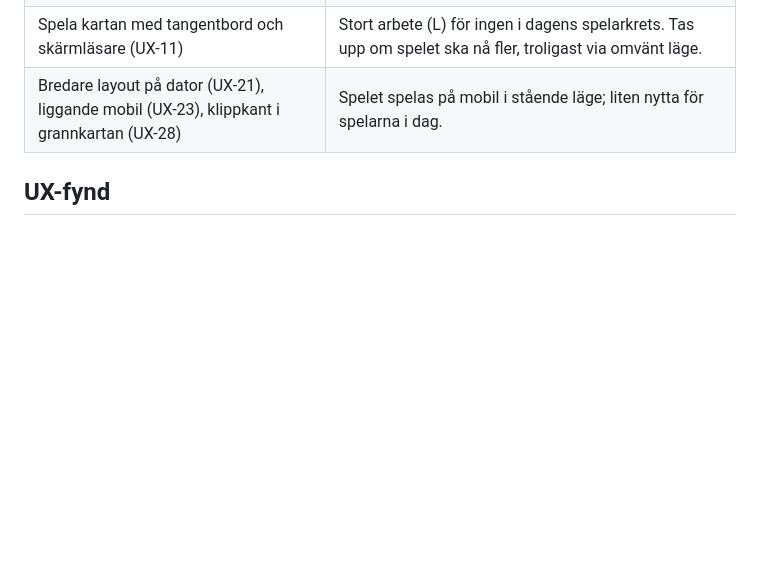
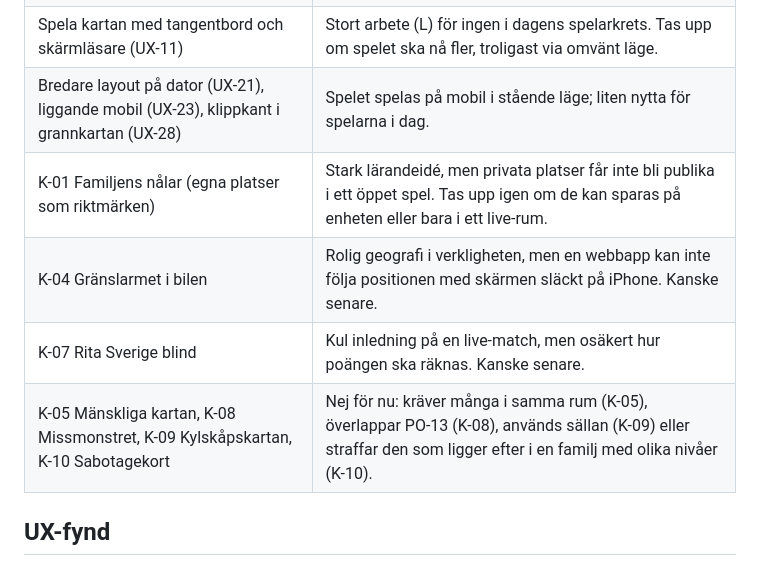
Before and after one commit to hamiltoon/sweden-county-quiz, a Markdown page: BACKLOG.md, the part around one of its changes. GitHub-like rendering; blank space fills up the shorter version.

```diff
--- a/BACKLOG.md
+++ b/BACKLOG.md
@@ -555,6 +581,10 @@ John vill inte att driften blir dyr. PO följer upp förbrukningen i Cloudflare.
 | Svårighetsnivå "Expert" och omvänt läge | Nya spelsätt; väntar tills live-paketet är klart. Omvänt läge (flerval) skulle också ge ett sätt att spela utan att peka på kartan (UX-11). |
 | Spela kartan med tangentbord och skärmläsare (UX-11) | Stort arbete (L) för ingen i dagens spelarkrets. Tas upp om spelet ska nå fler, troligast via omvänt läge. |
 | Bredare layout på dator (UX-21), liggande mobil (UX-23), klippkant i grannkartan (UX-28) | Spelet spelas på mobil i stående läge; liten nytta för spelarna i dag. |
+| K-01 Familjens nålar (egna platser som riktmärken) | Stark lärandeidé, men privata platser får inte bli publika i ett öppet spel. Tas upp igen om de kan sparas på enheten eller bara i ett live-rum. |
+| K-04 Gränslarmet i bilen | Rolig geografi i verkligheten, men en webbapp kan inte följa positionen med skärmen släckt på iPhone. Kanske senare. |
+| K-07 Rita Sverige blind | Kul inledning på en live-match, men osäkert hur poängen ska räknas. Kanske senare. |
+| K-05 Mänskliga kartan, K-08 Missmonstret, K-09 Kylskåpskartan, K-10 Sabotagekort | Nej för nu: kräver många i samma rum (K-05), överlappar PO-13 (K-08), används sällan (K-09) eller straffar den som ligger efter i en familj med olika nivåer (K-10). |
 
 ## UX-fynd
 
```
Also changed, not shown: other parts of BACKLOG.md (+26 -0 lines).
